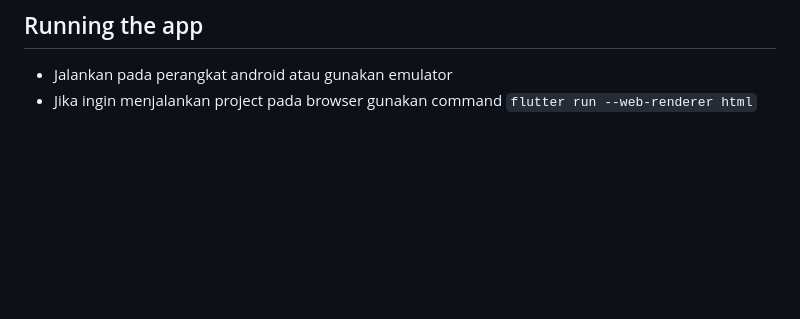
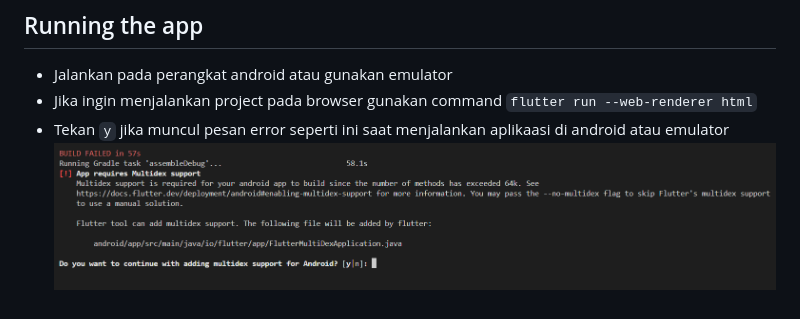
Before and after one commit to FannyKrisvyanti/notes_app, a Markdown page: README.md, the part around the change. Drawn GitHub-style; pictures changed too: image.png (added); blank space fills up the shorter version.

```diff
--- a/README.md
+++ b/README.md
@@ -11,3 +11,5 @@ Notes APP menggunakan Firebase Firestore
 ## Running the app
 - Jalankan pada perangkat android atau gunakan emulator
 - Jika ingin menjalankan project pada browser gunakan command ``flutter run --web-renderer html``
+- Tekan ``y`` jika muncul pesan error seperti ini saat menjalankan aplikaasi di android atau emulator
+![alt text](image.png)
```
Also changed, not shown: 3 other files.
